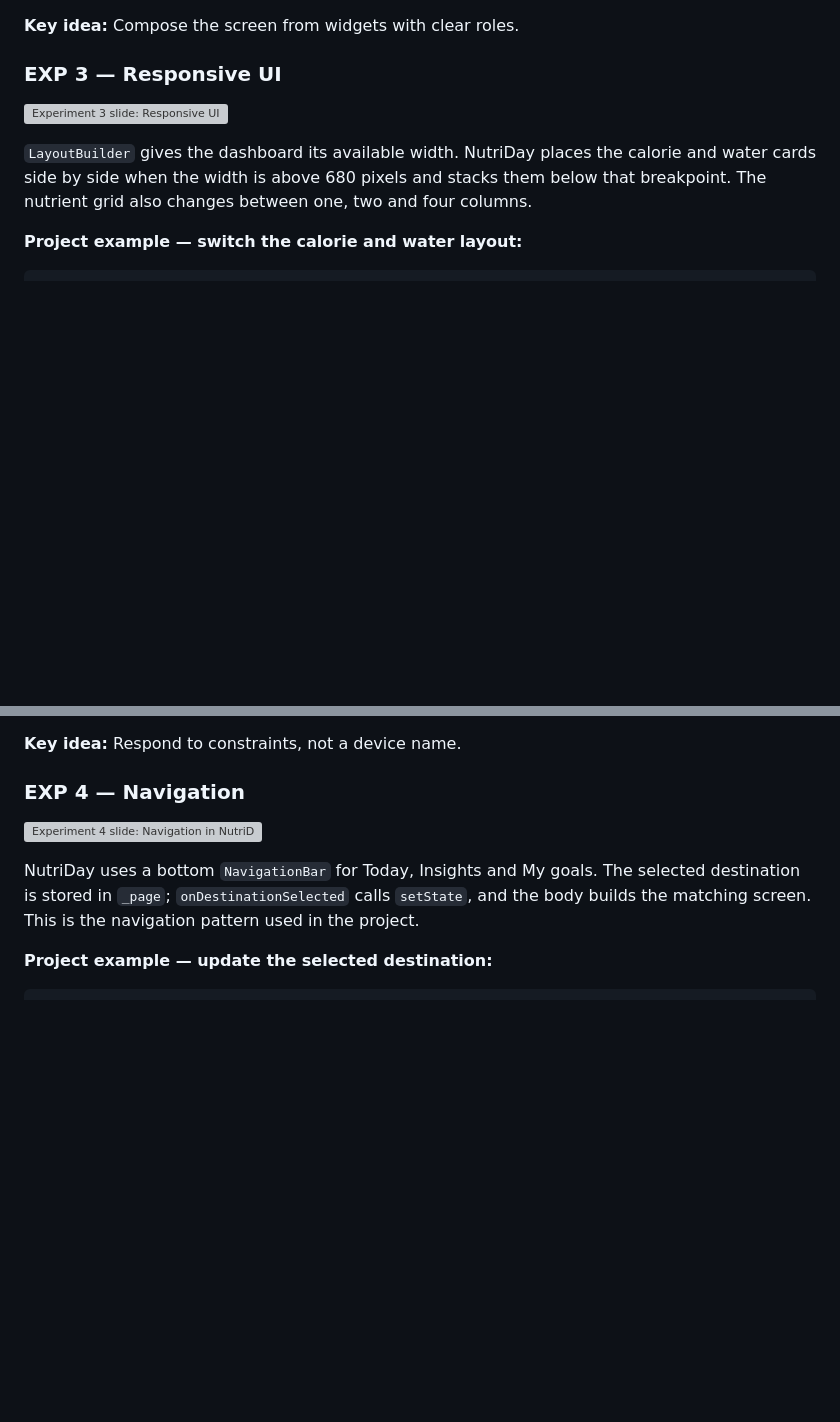
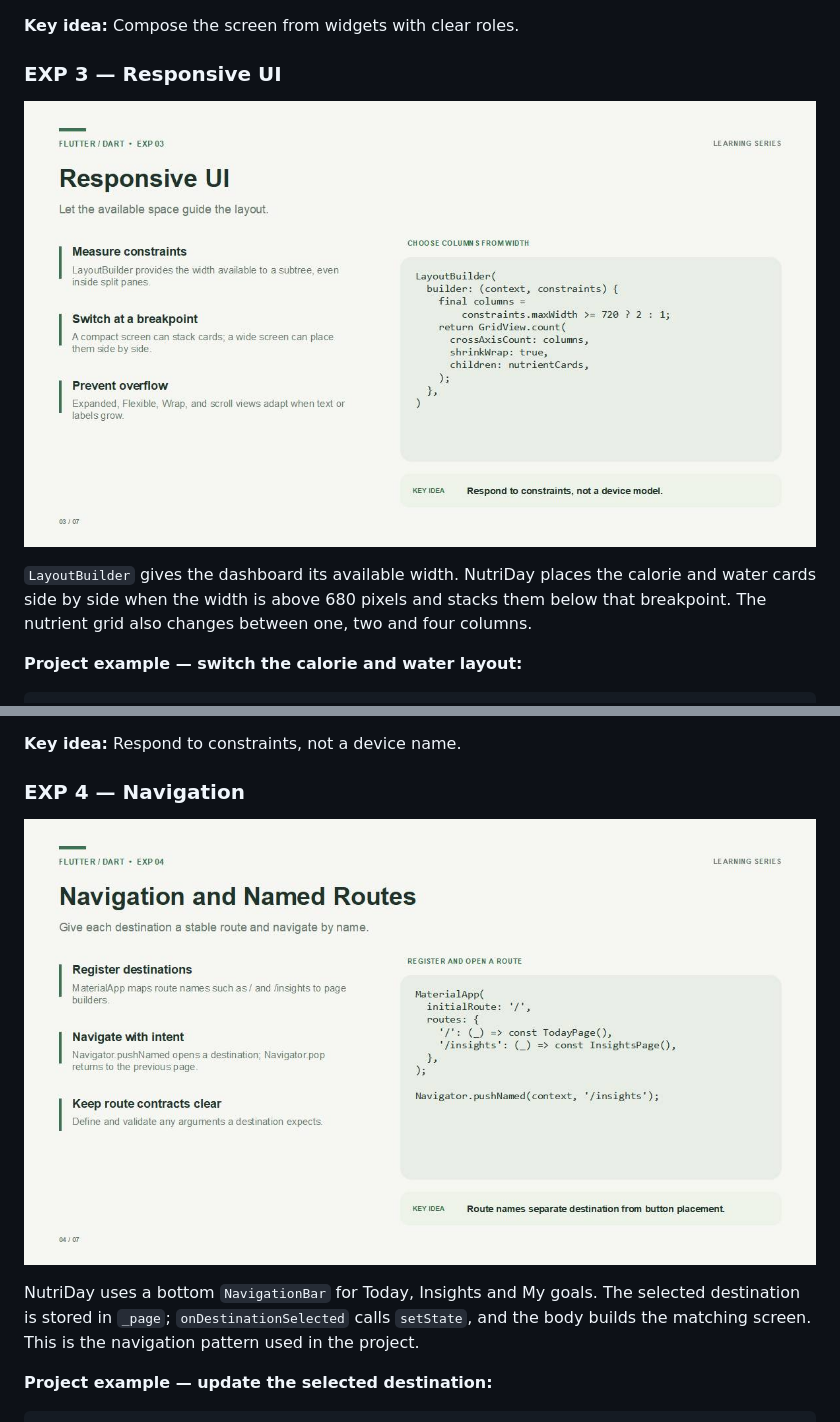
Before and after one commit to VarunNaredla/Nutrient-tracker, a Markdown page: README.md, 2 parts joined by grey strips. Rendered like a GitHub page; blank space fills up the shorter version; grey boxes are pictures that could not be loaded.

```diff
--- a/README.md
+++ b/README.md
@@ -71,7 +71,7 @@ Scaffold(
 
 ### EXP 3 — Responsive UI
 
-![Experiment 3 slide: Responsive UI](docs/slides/exp-03.png)
+![Experiment 3 slide: Responsive UI](docs/slides/exp-03.jpg)
 
 `LayoutBuilder` gives the dashboard its available width. NutriDay places the calorie and water cards side by side when the width is above 680 pixels and stacks them below that breakpoint. The nutrient grid also changes between one, two and four columns.
 
@@ -96,7 +96,7 @@ LayoutBuilder(builder: (context, constraints) {
 
 ### EXP 4 — Navigation
 
-![Experiment 4 slide: Navigation in NutriDay](docs/slides/exp-04.png)
+![Experiment 4 slide: Navigation in NutriDay](docs/slides/exp-04.jpg)
 
 NutriDay uses a bottom `NavigationBar` for Today, Insights and My goals. The selected destination is stored in `_page`; `onDestinationSelected` calls `setState`, and the body builds the matching screen. This is the navigation pattern used in the project.
 
```
Also changed, not shown: other parts of README.md (+5 -5 lines).
